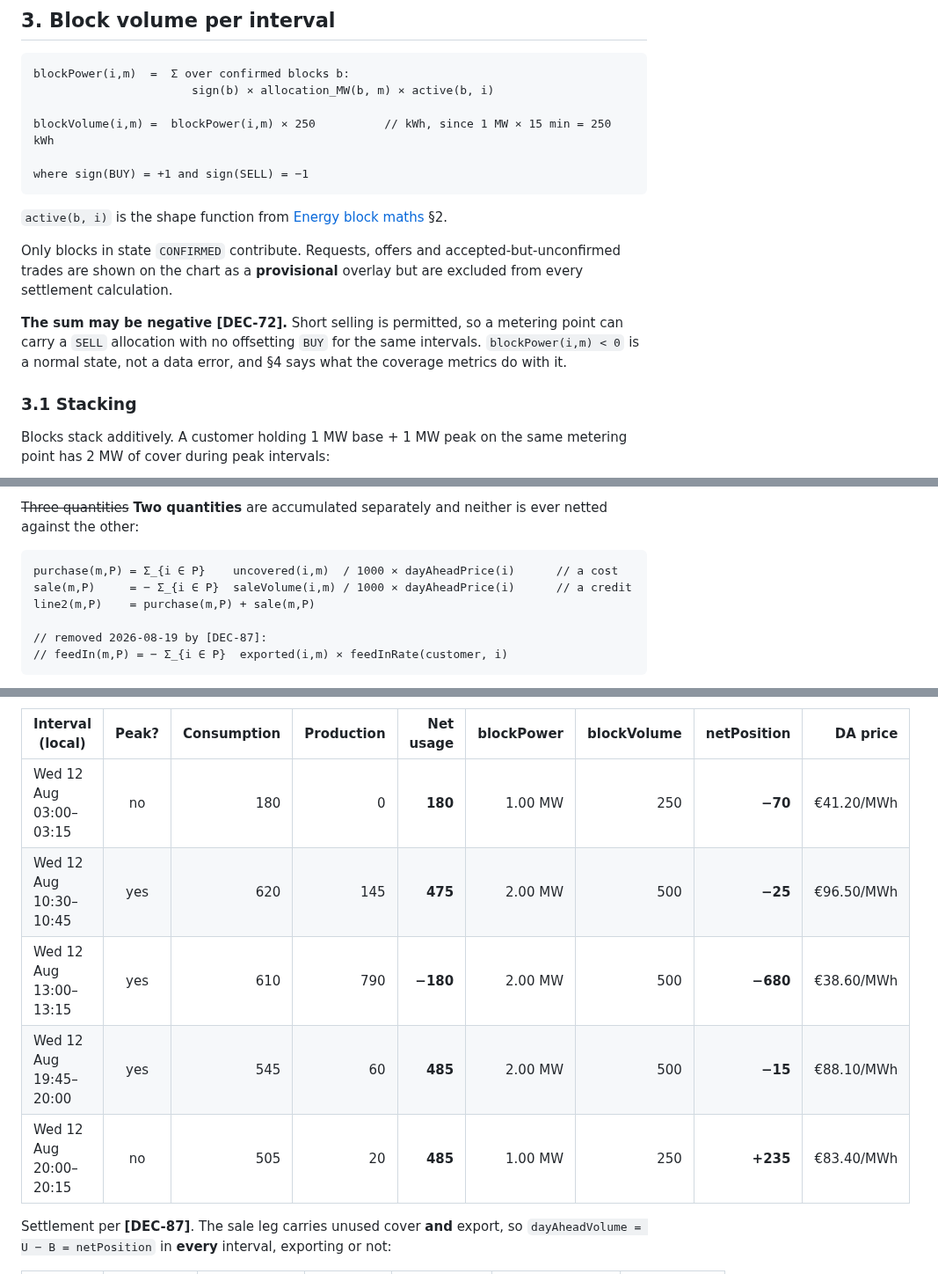
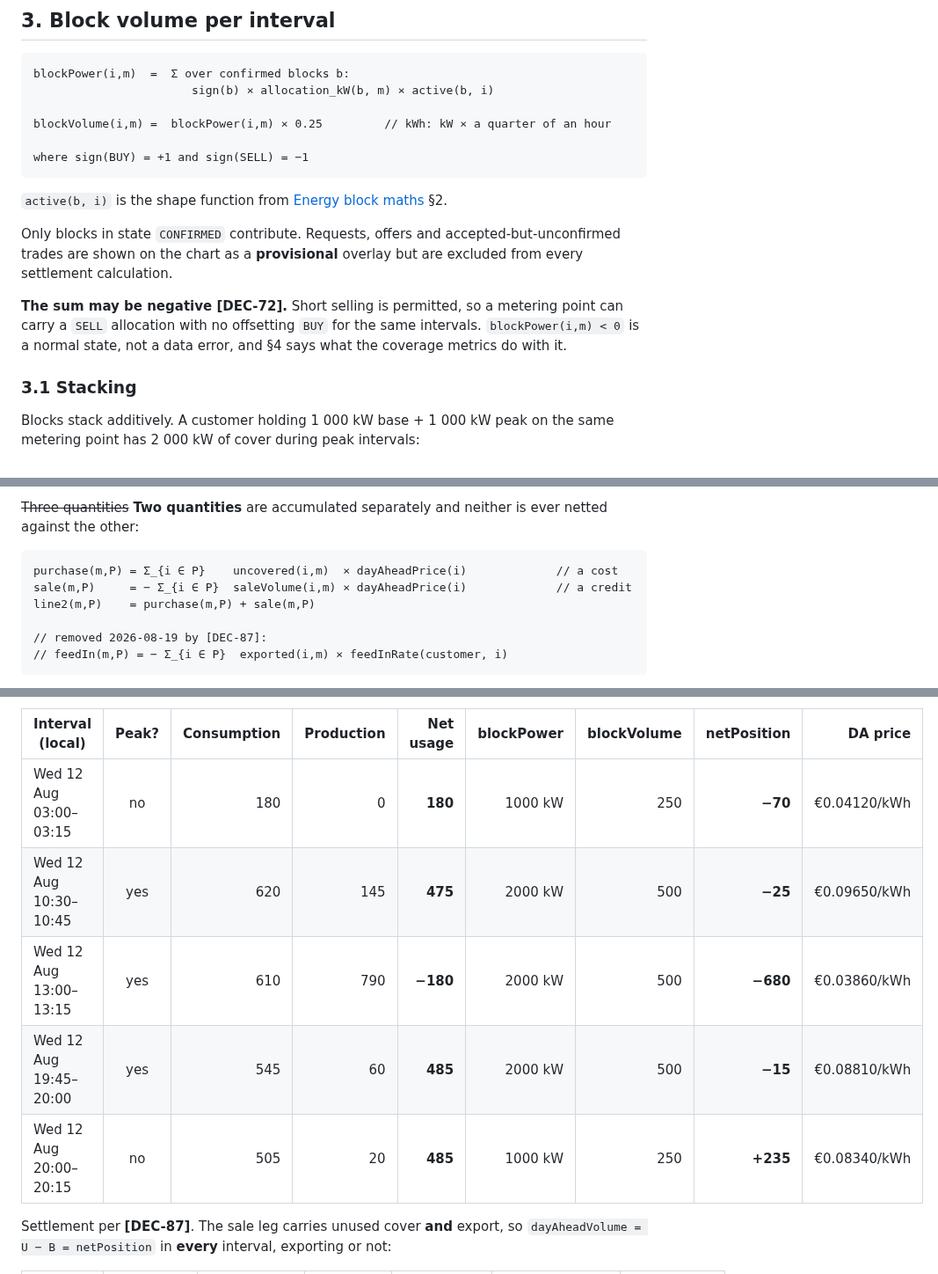
Before and after one commit to lukastosic-ifd/peakpowerspecs, a Markdown page: specs/50-calculations/02-position-and-coverage.md, 3 parts joined by grey strips. Shown at 88% size. Drawn GitHub-style.

````diff
--- a/specs/50-calculations/02-position-and-coverage.md
+++ b/specs/50-calculations/02-position-and-coverage.md
@@ -112,9 +114,9 @@ than hiding a gap.
 
 ```
 blockPower(i,m)  =  Σ over confirmed blocks b:
-                       sign(b) × allocation_MW(b, m) × active(b, i)
+                       sign(b) × allocation_kW(b, m) × active(b, i)
 
-blockVolume(i,m) =  blockPower(i,m) × 250          // kWh, since 1 MW × 15 min = 250 kWh
+blockVolume(i,m) =  blockPower(i,m) × 0.25         // kWh: kW × a quarter of an hour
 
 where sign(BUY) = +1 and sign(SELL) = −1
 ```
@@ -130,8 +132,8 @@ state, not a data error, and §4 says what the coverage metrics do with it.
 
 ### 3.1 Stacking
 
-Blocks stack additively. A customer holding 1 MW base + 1 MW peak on the same metering point has
-2 MW of cover during peak intervals:
+Blocks stack additively. A customer holding 1 000 kW base + 1 000 kW peak on the same metering point has
+2 000 kW of cover during peak intervals:
 
 ```mermaid
 flowchart LR
@@ -418,8 +422,8 @@ credited at the raw day-ahead price of the interval concerned. **[DEC-44]'s firs
 the other:
 
 ```
-purchase(m,P) = Σ_{i ∈ P}    uncovered(i,m)  / 1000 × dayAheadPrice(i)      // a cost
-sale(m,P)     = − Σ_{i ∈ P}  saleVolume(i,m) / 1000 × dayAheadPrice(i)      // a credit
+purchase(m,P) = Σ_{i ∈ P}    uncovered(i,m)  × dayAheadPrice(i)             // a cost
+sale(m,P)     = − Σ_{i ∈ P}  saleVolume(i,m) × dayAheadPrice(i)             // a credit
 line2(m,P)    = purchase(m,P) + sale(m,P)
 
 // removed 2026-08-19 by [DEC-87]:
@@ -540,11 +578,11 @@ figure survives below only to show what the reversal is worth.
 
 | Interval (local) | Peak? | Consumption | Production | Net usage | blockPower | blockVolume | netPosition | DA price |
 | --- | :--: | --: | --: | --: | --: | --: | --: | --: |
-| Wed 12 Aug 03:00–03:15 | no | 180 | 0 | **180** | 1.00 MW | 250 | **−70** | €41.20/MWh |
-| Wed 12 Aug 10:30–10:45 | yes | 620 | 145 | **475** | 2.00 MW | 500 | **−25** | €96.50/MWh |
-| Wed 12 Aug 13:00–13:15 | yes | 610 | 790 | **−180** | 2.00 MW | 500 | **−680** | €38.60/MWh |
-| Wed 12 Aug 19:45–20:00 | yes | 545 | 60 | **485** | 2.00 MW | 500 | **−15** | €88.10/MWh |
-| Wed 12 Aug 20:00–20:15 | no | 505 | 20 | **485** | 1.00 MW | 250 | **+235** | €83.40/MWh |
+| Wed 12 Aug 03:00–03:15 | no | 180 | 0 | **180** | 1000 kW | 250 | **−70** | €0.04120/kWh |
+| Wed 12 Aug 10:30–10:45 | yes | 620 | 145 | **475** | 2000 kW | 500 | **−25** | €0.09650/kWh |
+| Wed 12 Aug 13:00–13:15 | yes | 610 | 790 | **−180** | 2000 kW | 500 | **−680** | €0.03860/kWh |
+| Wed 12 Aug 19:45–20:00 | yes | 545 | 60 | **485** | 2000 kW | 500 | **−15** | €0.08810/kWh |
+| Wed 12 Aug 20:00–20:15 | no | 505 | 20 | **485** | 1000 kW | 250 | **+235** | €0.08340/kWh |
 
 Settlement per **[DEC-87]**. The sale leg carries unused cover **and** export, so
 `dayAheadVolume = U − B = netPosition` in **every** interval, exporting or not:
````
Also changed, not shown: other parts of specs/50-calculations/02-position-and-coverage.md (+79 -41 lines).
